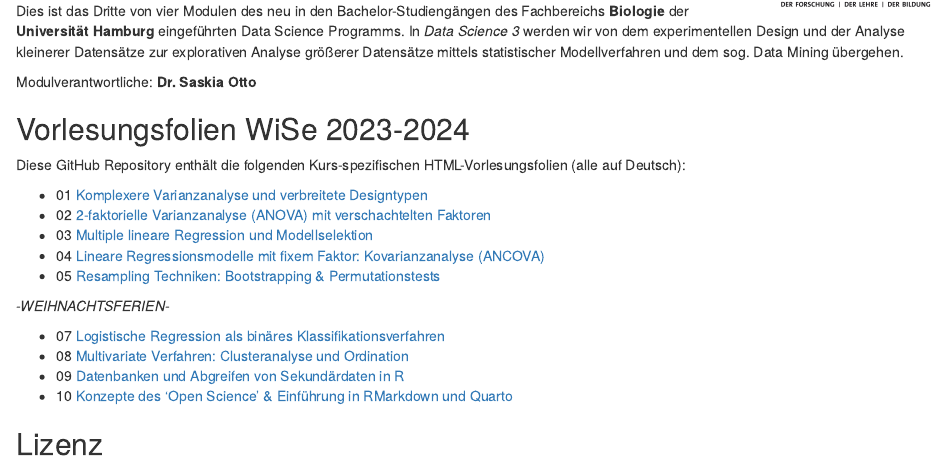
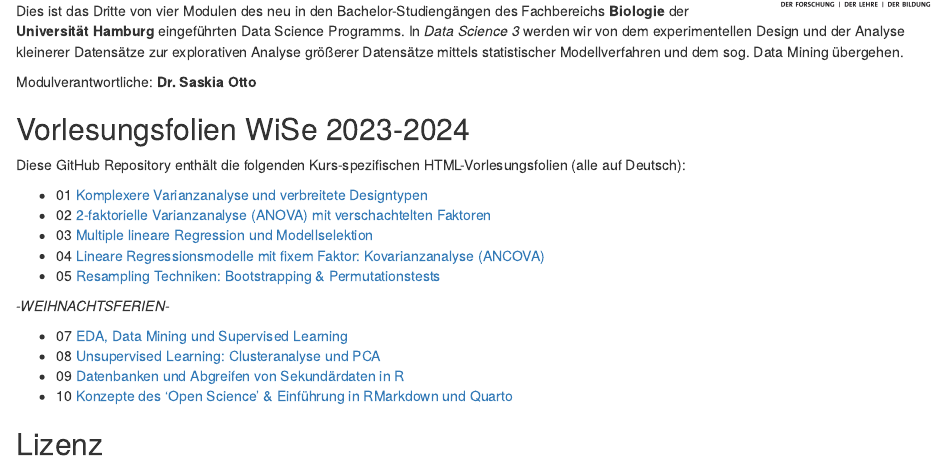
Before and after one commit to uham-bio/bsc-data-science-3, an R Markdown document (index.Rmd): the page in a window 1100 px wide, from 150 px down. Rendered offline with R 4.5, knitr and Pandoc, with nearby package versions.

Commit message:
changed names of sl lectures

```diff
--- a/index.Rmd
+++ b/index.Rmd
@@ -30,8 +30,8 @@ Diese GitHub Repository enthält die folgenden Kurs-spezifischen HTML-Vorlesungs
 
 *-WEIHNACHTSFERIEN-*
 
-- 07 [Logistische Regression als binäres Klassifikationsverfahren](https://saskiaotto.github.io/uham-bio-data-science-3/07-logistic-regression.html#/title-slide)
-- 08 [Multivariate Verfahren: Clusteranalyse und Ordination](https://saskiaotto.github.io/uham-bio-data-science-3/08-multivariate-stats.html#/title-slide)
+- 07 [EDA, Data Mining und Supervised Learning](https://saskiaotto.github.io/uham-bio-data-science-3/07-supervised-learning.html#/title-slide)
+- 08 [Unsupervised Learning: Clusteranalyse und PCA](https://saskiaotto.github.io/uham-bio-data-science-3/08-unsupervised-learning.html#/title-slide)
 - 09 [Datenbanken und Abgreifen von Sekundärdaten in R](https://saskiaotto.github.io/uham-bio-data-science-3/09-data-bases.html#1)
 - 10 [Konzepte des 'Open Science' & Einführung in RMarkdown und Quarto](https://saskiaotto.github.io/uham-bio-data-science-3/10-open-science.html#/title-slide)
 
```
Also changed, not shown: index.html, 1 other file.
